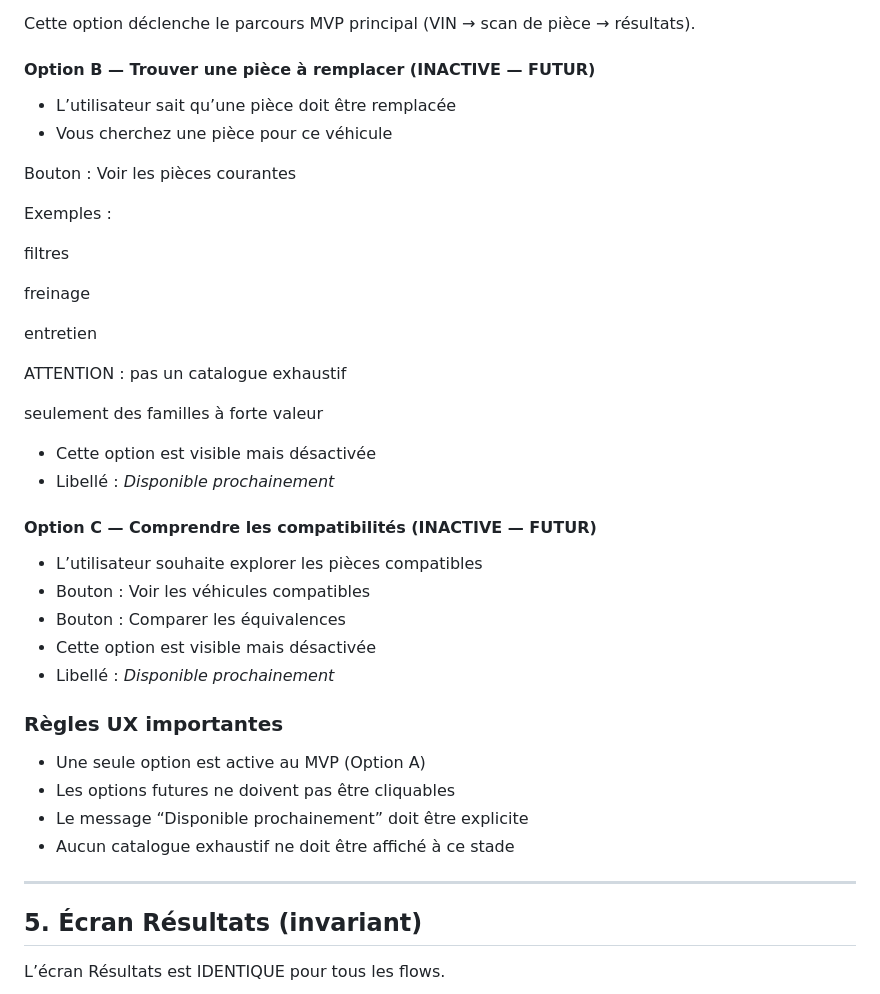
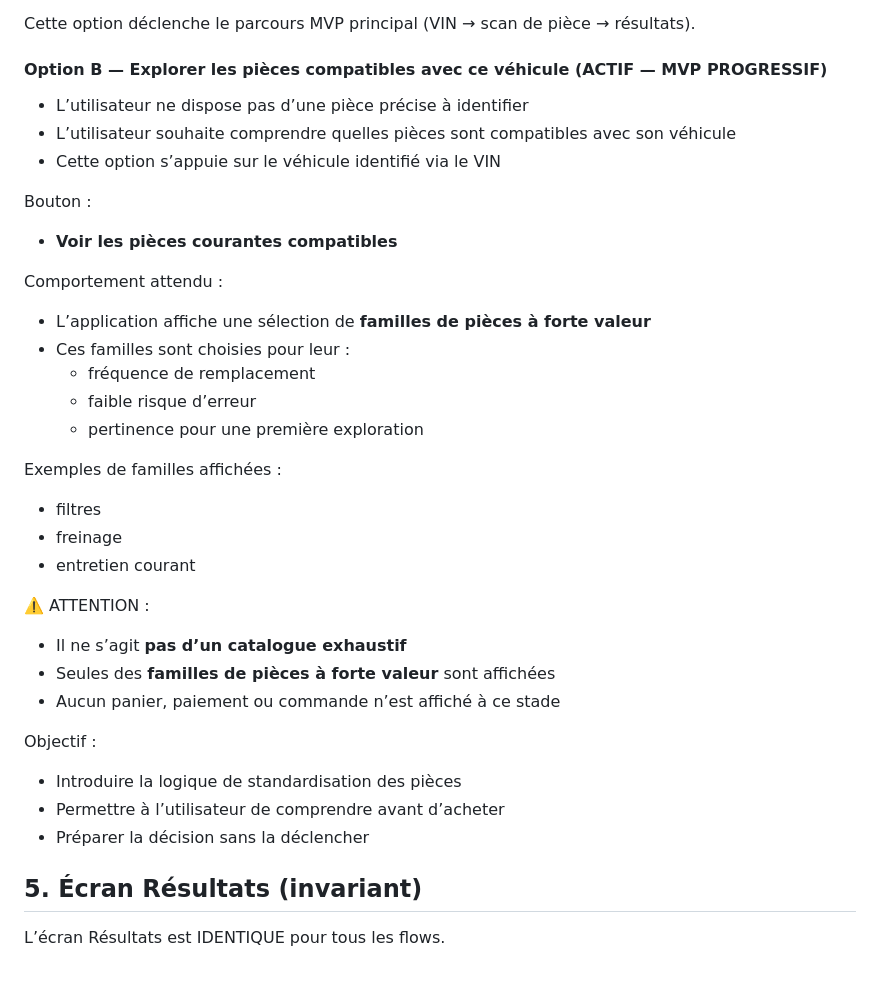
Before and after one commit to Hemko364/lAwol, a Markdown page: 01_MVP_SPEC.md, the part around the change. Drawn GitHub-style.

```diff
--- a/01_MVP_SPEC.md
+++ b/01_MVP_SPEC.md
@@ -97,42 +97,36 @@ permettant à l’utilisateur de préciser son intention.
 Cette option déclenche le parcours MVP principal
 (VIN → scan de pièce → résultats).
 
-#### Option B — Trouver une pièce à remplacer (INACTIVE — FUTUR)
-- L’utilisateur sait qu’une pièce doit être remplacée
-- Vous cherchez une pièce pour ce véhicule
+#### Option B — Explorer les pièces compatibles avec ce véhicule (ACTIF — MVP PROGRESSIF)
 
-Bouton : Voir les pièces courantes
+- L’utilisateur ne dispose pas d’une pièce précise à identifier
+- L’utilisateur souhaite comprendre quelles pièces sont compatibles avec son véhicule
+- Cette option s’appuie sur le véhicule identifié via le VIN
 
-Exemples :
+Bouton :
+- **Voir les pièces courantes compatibles**
 
-filtres
+Comportement attendu :
+- L’application affiche une sélection de **familles de pièces à forte valeur**
+- Ces familles sont choisies pour leur :
+  - fréquence de remplacement
+  - faible risque d’erreur
+  - pertinence pour une première exploration
 
-freinage
+Exemples de familles affichées :
+- filtres
+- freinage
+- entretien courant
 
-entretien
+⚠️ ATTENTION :
+- Il ne s’agit **pas d’un catalogue exhaustif**
+- Seules des **familles de pièces à forte valeur** sont affichées
+- Aucun panier, paiement ou commande n’est affiché à ce stade
 
- ATTENTION : pas un catalogue exhaustif
-
-seulement des familles à forte valeur
-- Cette option est visible mais désactivée
-- Libellé : *Disponible prochainement*
-
-#### Option C — Comprendre les compatibilités (INACTIVE — FUTUR)
-- L’utilisateur souhaite explorer les pièces compatibles
-- Bouton : Voir les véhicules compatibles
-- Bouton : Comparer les équivalences
-- Cette option est visible mais désactivée
-- Libellé : *Disponible prochainement*
-
-### Règles UX importantes
-- Une seule option est active au MVP (Option A)
-- Les options futures ne doivent pas être cliquables
-- Le message “Disponible prochainement” doit être explicite
-- Aucun catalogue exhaustif ne doit être affiché à ce stade
-
-
----
-
+Objectif :
+- Introduire la logique de standardisation des pièces
+- Permettre à l’utilisateur de comprendre avant d’acheter
+- Préparer la décision sans la déclencher
 ## 5. Écran Résultats (invariant)
 
 L’écran Résultats est IDENTIQUE pour tous les flows.
```
